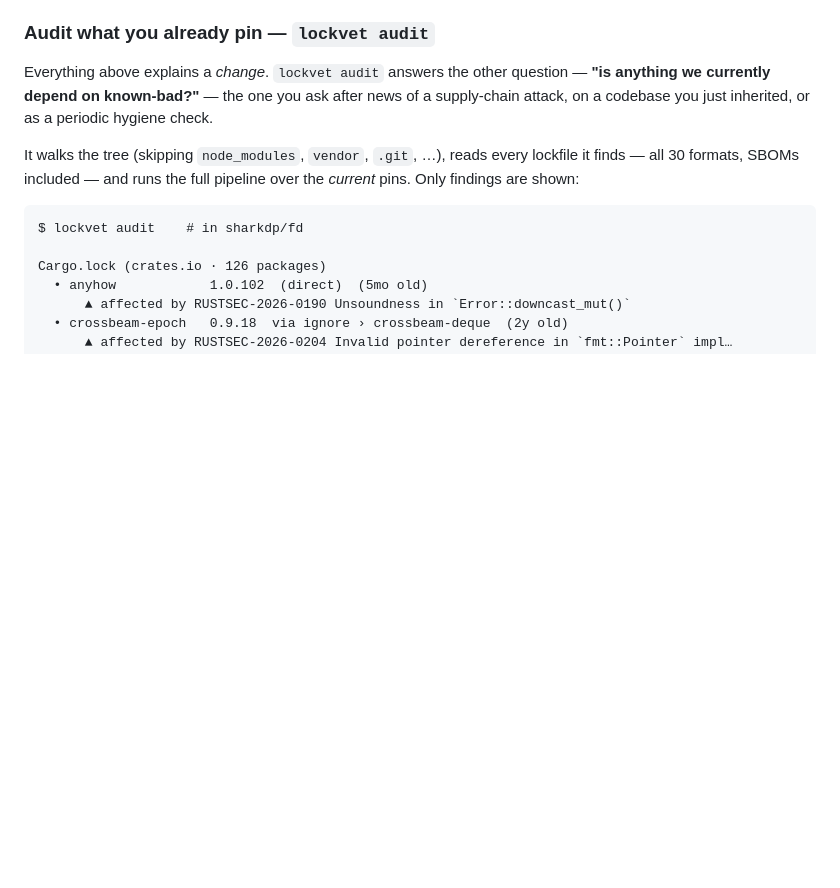
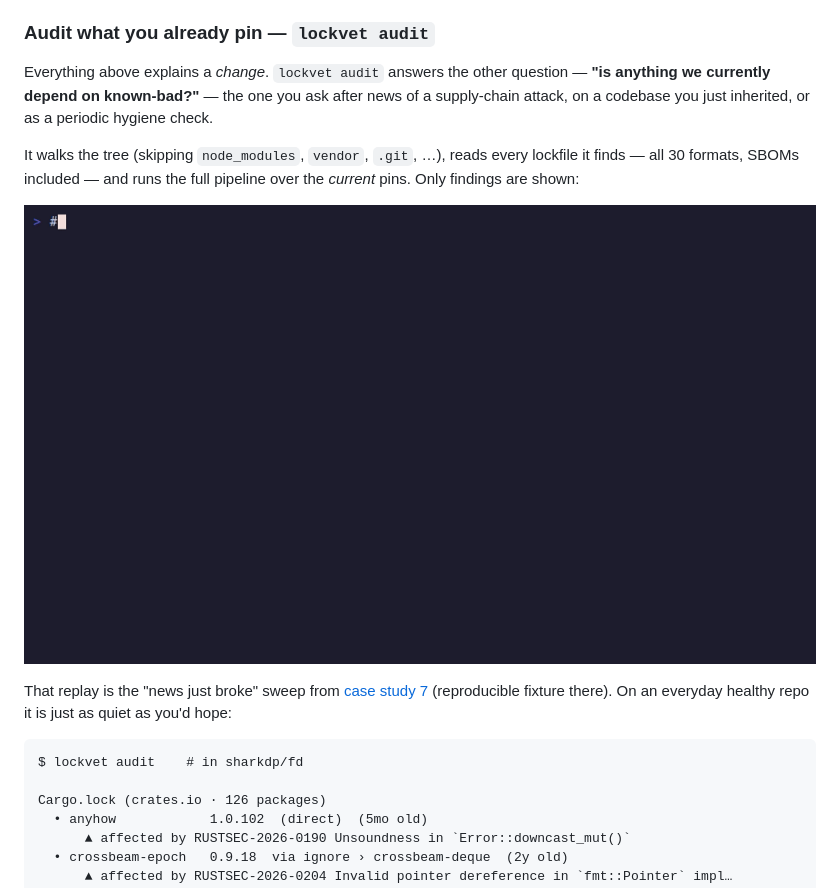
Before and after one commit to matteo-sung/lockvet, a Markdown page: README.md, the part around the change. GitHub-like rendering; pictures changed too: docs/audit-demo.gif (added); blank space fills up the shorter version.

Commit message:
docs: animated audit demo — day-after sweep catches Shai-Hulud + ultralytics pins
docs/audit-demo.gif replays case study 7 (compromised @ctrl/tinycolor,
chalk and ultralytics pins across npm + PyPI lockfiles) via one
'lockvet audit .' — malware advisories plus the not-in-registry-index
takedown signal, live. Reproducible vhs tape at docs/audit-demo.tape.
README audit section embeds it and links the case study.

````diff
--- a/README.md
+++ b/README.md
@@ -438,6 +438,13 @@ as a periodic hygiene check.
 It walks the tree (skipping `node_modules`, `vendor`, `.git`, …), reads every
 lockfile it finds — all 30 formats, SBOMs included — and runs the full
 pipeline over the *current* pins. Only findings are shown:
+
+![lockvet audit sweeping a tree the day an attack breaks: compromised npm and PyPI pins surface with malware advisories and the not-in-registry-index takedown signal](docs/audit-demo.gif)
+
+That replay is the "news just broke" sweep from [case study
+7](docs/case-studies.md#7-the-day-after--sweeping-what-you-already-pin)
+(reproducible fixture there). On an everyday healthy repo it is just as
+quiet as you'd hope:
 
 ```text
 $ lockvet audit    # in sharkdp/fd
````
Also changed, not shown: 1 other file.
